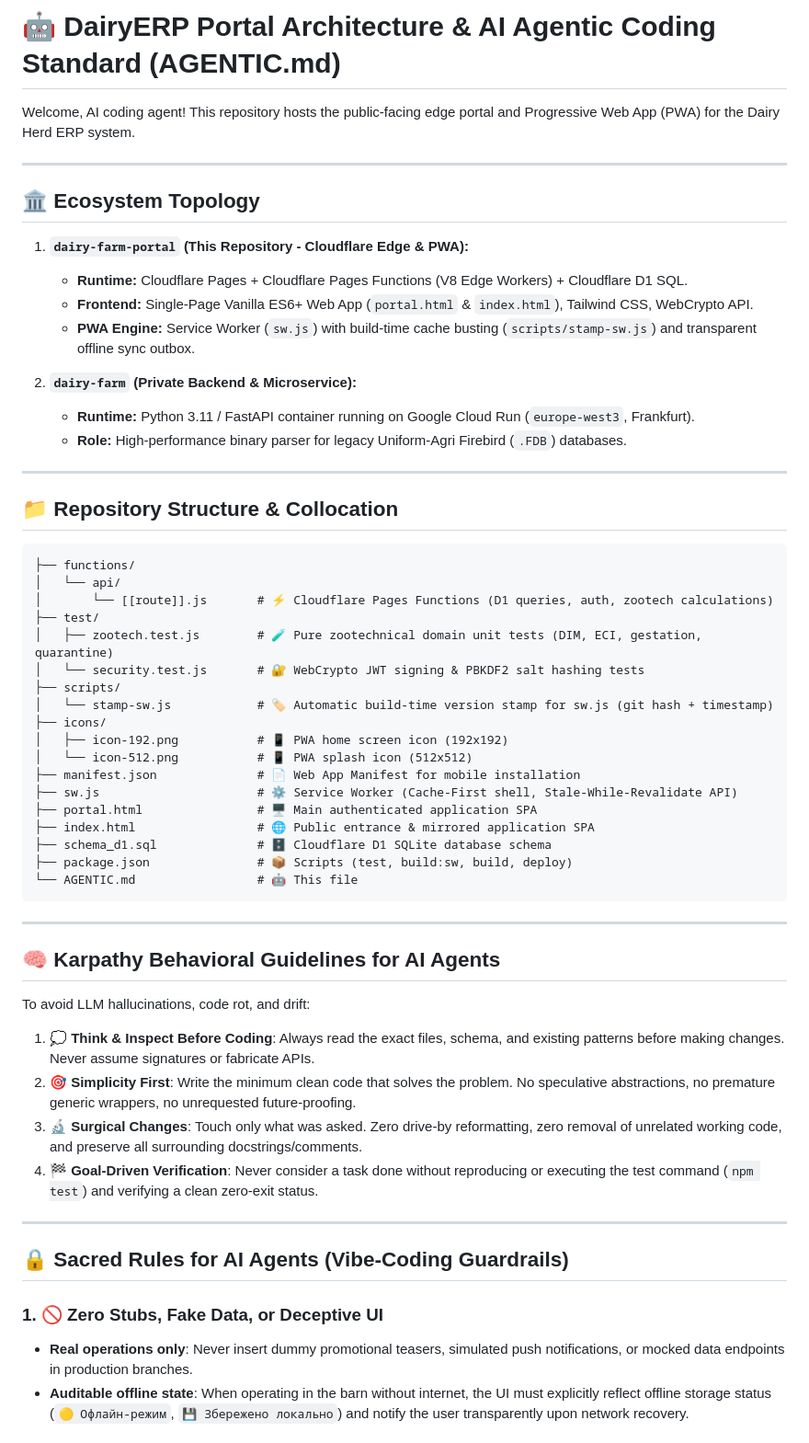
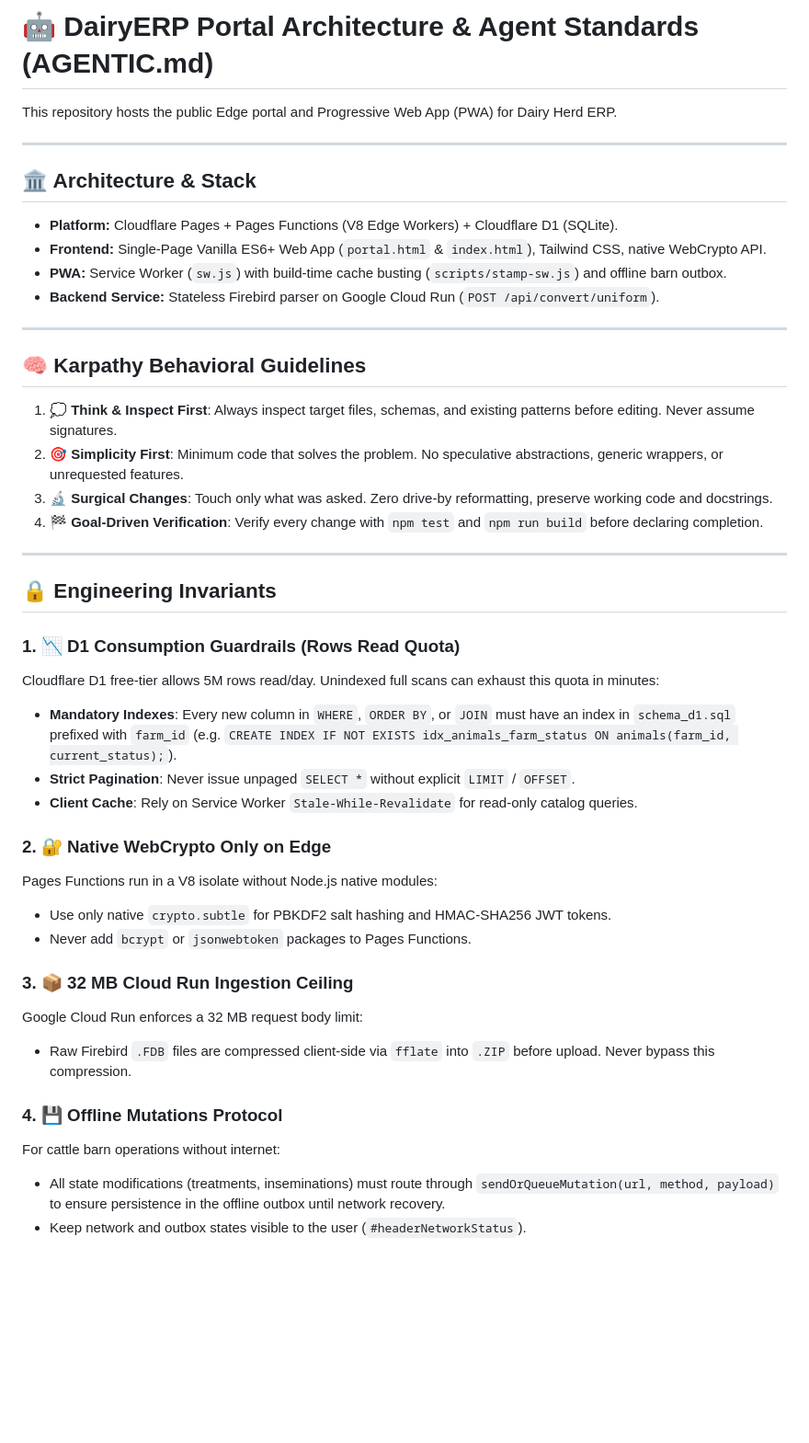
Before and after one commit to Babych/dairy-farm-portal, a Markdown page: AGENTIC.md, the part around one of its changes. Shown at 92% size. Drawn GitHub-style; blank space fills up the shorter version.

Commit message:
docs(agentic): clean historical noise, condense into high-signal Karpathy checklist and invariants

````diff
--- a/AGENTIC.md
+++ b/AGENTIC.md
@@ -1,60 +1,46 @@
-# 🤖 DairyERP Portal Architecture & AI Agentic Coding Standard (AGENTIC.md)
+# 🤖 DairyERP Portal Architecture & Agent Standards (AGENTIC.md)
 
-Welcome, AI coding agent! This repository hosts the public-facing edge portal and Progressive Web App (PWA) for the Dairy Herd ERP system.
+This repository hosts the public Edge portal and Progressive Web App (PWA) for Dairy Herd ERP.
 
 ---
 
-## 🏛️ Ecosystem Topology
+## 🏛️ Architecture & Stack
 
-1. **`dairy-farm-portal` (This Repository - Cloudflare Edge & PWA):**
-   - **Runtime:** Cloudflare Pages + Cloudflare Pages Functions (V8 Edge Workers) + Cloudflare D1 SQL.
-   - **Frontend:** Single-Page Vanilla ES6+ Web App (`portal.html` & `index.html`), Tailwind CSS, WebCrypto API.
-   - **PWA Engine:** Service Worker (`sw.js`) with build-time cache busting (`scripts/stamp-sw.js`) and transparent offline sync outbox.
-
-2. **`dairy-farm` (Private Backend & Microservice):**
-   - **Runtime:** Python 3.11 / FastAPI container running on Google Cloud Run (`europe-west3`, Frankfurt).
-   - **Role:** High-performance binary parser for legacy Uniform-Agri Firebird (`.FDB`) databases.
+- **Platform:** Cloudflare Pages + Pages Functions (V8 Edge Workers) + Cloudflare D1 (SQLite).
+- **Frontend:** Single-Page Vanilla ES6+ Web App (`portal.html` & `index.html`), Tailwind CSS, native WebCrypto API.
+- **PWA:** Service Worker (`sw.js`) with build-time cache busting (`scripts/stamp-sw.js`) and offline barn outbox.
+- **Backend Service:** Stateless Firebird parser on Google Cloud Run (`POST /api/convert/uniform`).
 
 ---
 
-## 📁 Repository Structure & Collocation
+## 🧠 Karpathy Behavioral Guidelines
 
-```
-├── functions/
-│   └── api/
-│       └── [[route]].js       # ⚡ Cloudflare Pages Functions (D1 queries, auth, zootech calculations)
-├── test/
-│   ├── zootech.test.js        # 🧪 Pure zootechnical domain unit tests (DIM, ECI, gestation, quarantine)
-│   └── security.test.js       # 🔐 WebCrypto JWT signing & PBKDF2 salt hashing tests
-├── scripts/
-│   └── stamp-sw.js            # 🏷️ Automatic build-time version stamp for sw.js (git hash + timestamp)
-├── icons/
-│   ├── icon-192.png           # 📱 PWA home screen icon (192x192)
-│   └── icon-512.png           # 📱 PWA splash icon (512x512)
-├── manifest.json              # 📄 Web App Manifest for mobile installation
-├── sw.js                      # ⚙️ Service Worker (Cache-First shell, Stale-While-Revalidate API)
-├── portal.html                # 🖥️ Main authenticated application SPA
-├── index.html                 # 🌐 Public entrance & mirrored application SPA
-├── schema_d1.sql              # 🗄️ Cloudflare D1 SQLite database schema
-├── package.json               # 📦 Scripts (test, build:sw, build, deploy)
-└── AGENTIC.md                 # 🤖 This file
-```
+1. **💭 Think & Inspect First**: Always inspect target files, schemas, and existing patterns before editing. Never assume signatures.
+2. **🎯 Simplicity First**: Minimum code that solves the problem. No speculative abstractions, generic wrappers, or unrequested features.
+3. **🔬 Surgical Changes**: Touch only what was asked. Zero drive-by reformatting, preserve working code and docstrings.
+4. **🏁 Goal-Driven Verification**: Verify every change with `npm test` and `npm run build` before declaring completion.
 
 ---
 
-## 🧠 Karpathy Behavioral Guidelines for AI Agents
+## 🔒 Engineering Invariants
 
-To avoid LLM hallucinations, code rot, and drift:
-1. **💭 Think & Inspect Before Coding**: Always read the exact files, schema, and existing patterns before making changes. Never assume signatures or fabricate APIs.
-2. **🎯 Simplicity First**: Write the minimum clean code that solves the problem. No speculative abstractions, no premature generic wrappers, no unrequested future-proofing.
-3. **🔬 Surgical Changes**: Touch only what was asked. Zero drive-by reformatting, zero removal of unrelated working code, and preserve all surrounding docstrings/comments.
-4. **🏁 Goal-Driven Verification**: Never consider a task done without reproducing or executing the test command (`npm test`) and verifying a clean zero-exit status.
+### 1. 📉 D1 Consumption Guardrails (Rows Read Quota)
+Cloudflare D1 free-tier allows 5M rows read/day. Unindexed full scans can exhaust this quota in minutes:
+- **Mandatory Indexes**: Every new column in `WHERE`, `ORDER BY`, or `JOIN` must have an index in `schema_d1.sql` prefixed with `farm_id` (e.g. `CREATE INDEX IF NOT EXISTS idx_animals_farm_status ON animals(farm_id, current_status);`).
+- **Strict Pagination**: Never issue unpaged `SELECT *` without explicit `LIMIT` / `OFFSET`.
+- **Client Cache**: Rely on Service Worker `Stale-While-Revalidate` for read-only catalog queries.
 
----
+### 2. 🔐 Native WebCrypto Only on Edge
+Pages Functions run in a V8 isolate without Node.js native modules:
+- Use only native `crypto.subtle` for PBKDF2 salt hashing and HMAC-SHA256 JWT tokens.
+- Never add `bcrypt` or `jsonwebtoken` packages to Pages Functions.
 
-## 🔒 Sacred Rules for AI Agents (Vibe-Coding Guardrails)
+### 3. 📦 32 MB Cloud Run Ingestion Ceiling
+Google Cloud Run enforces a 32 MB request body limit:
+- Raw Firebird `.FDB` files are compressed client-side via `fflate` into `.ZIP` before upload. Never bypass this compression.
 
-### 1. 🚫 Zero Stubs, Fake Data, or Deceptive UI
-- **Real operations only**: Never insert dummy promotional teasers, simulated push notifications, or mocked data endpoints in production branches.
-- **Auditable offline state**: When operating in the barn without internet, the UI must explicitly reflect offline storage status (`🟡 Офлайн-режим`, `💾 Збережено локально`) and notify the user transparently upon network recovery.
+### 4. 💾 Offline Mutations Protocol
+For cattle barn operations without internet:
+- All state modifications (treatments, inseminations) must route through `sendOrQueueMutation(url, method, payload)` to ensure persistence in the offline outbox until network recovery.
+- Keep network and outbox states visible to the user (`#headerNetworkStatus`).
 
````
Also changed, not shown: other parts of AGENTIC.md (+6 -36 lines).
